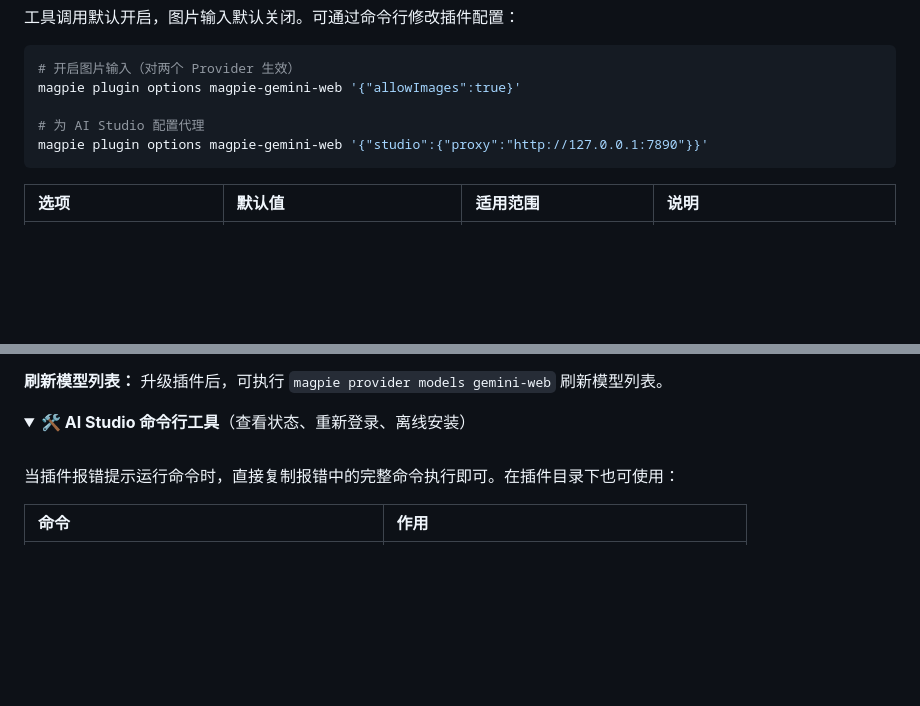
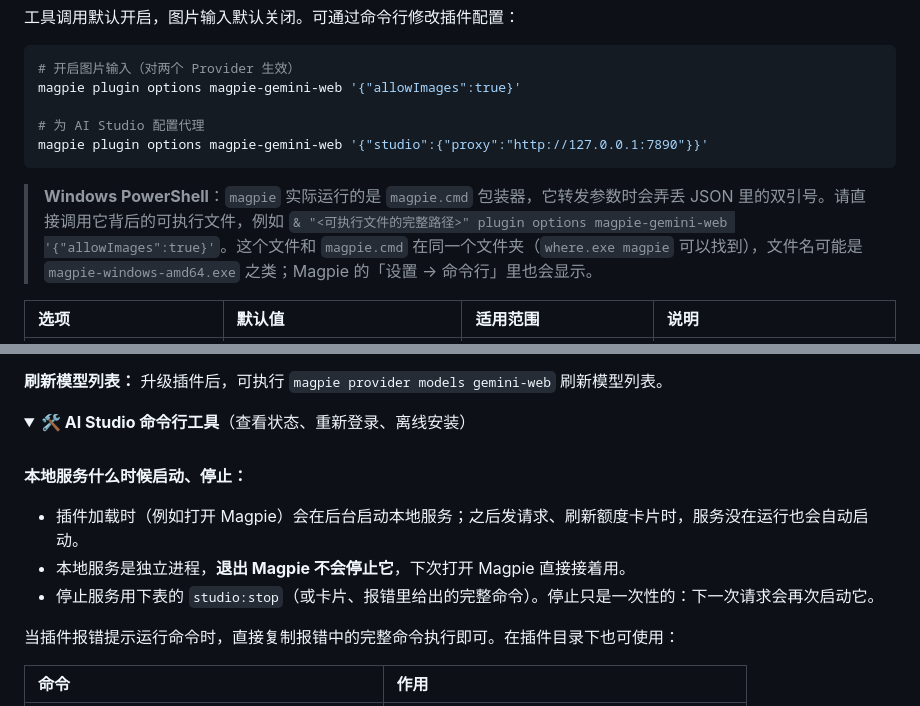
Before and after one commit to BUKOWSKIREAL/magpie-gemini-web, a Markdown page: README.md, 2 parts joined by grey strips. GitHub-like rendering; folded sections open; blank space fills up the shorter version.

````diff
--- a/README.md
+++ b/README.md
@@ -74,6 +74,8 @@ magpie plugin options magpie-gemini-web '{"allowImages":true}'
 magpie plugin options magpie-gemini-web '{"studio":{"proxy":"http://127.0.0.1:7890"}}'
 ```
 
+> **Windows PowerShell**：`magpie` 实际运行的是 `magpie.cmd` 包装器，它转发参数时会弄丢 JSON 里的双引号。请直接调用它背后的可执行文件，例如 `& "<可执行文件的完整路径>" plugin options magpie-gemini-web '{"allowImages":true}'`。这个文件和 `magpie.cmd` 在同一个文件夹（`where.exe magpie` 可以找到），文件名可能是 `magpie-windows-amd64.exe` 之类；Magpie 的「设置 → 命令行」里也会显示。
+
 | 选项 | 默认值 | 适用范围 | 说明 |
 | :--- | :--- | :--- | :--- |
 | `allowTools` | `true` | 共用（可用 `studio.allowTools` 单独覆盖） | 允许工具调用。设为 `false` 时带工具的请求返回 400 |
@@ -108,6 +110,11 @@ magpie plugin options magpie-gemini-web '{"studio":{"proxy":"http://127.0.0.1:78
 <summary><b>🛠️ AI Studio 命令行工具</b>（查看状态、重新登录、离线安装）</summary>
 
 <br>
+
+**本地服务什么时候启动、停止：**
+- 插件加载时（例如打开 Magpie）会在后台启动本地服务；之后发请求、刷新额度卡片时，服务没在运行也会自动启动。
+- 本地服务是独立进程，**退出 Magpie 不会停止它**，下次打开 Magpie 直接接着用。
+- 停止服务用下表的 `studio:stop`（或卡片、报错里给出的完整命令）。停止只是一次性的：下一次请求会再次启动它。
 
 当插件报错提示运行命令时，直接复制报错中的完整命令执行即可。在插件目录下也可使用：
 
````
Also changed, not shown: README.en.md (+7 -0 lines).
